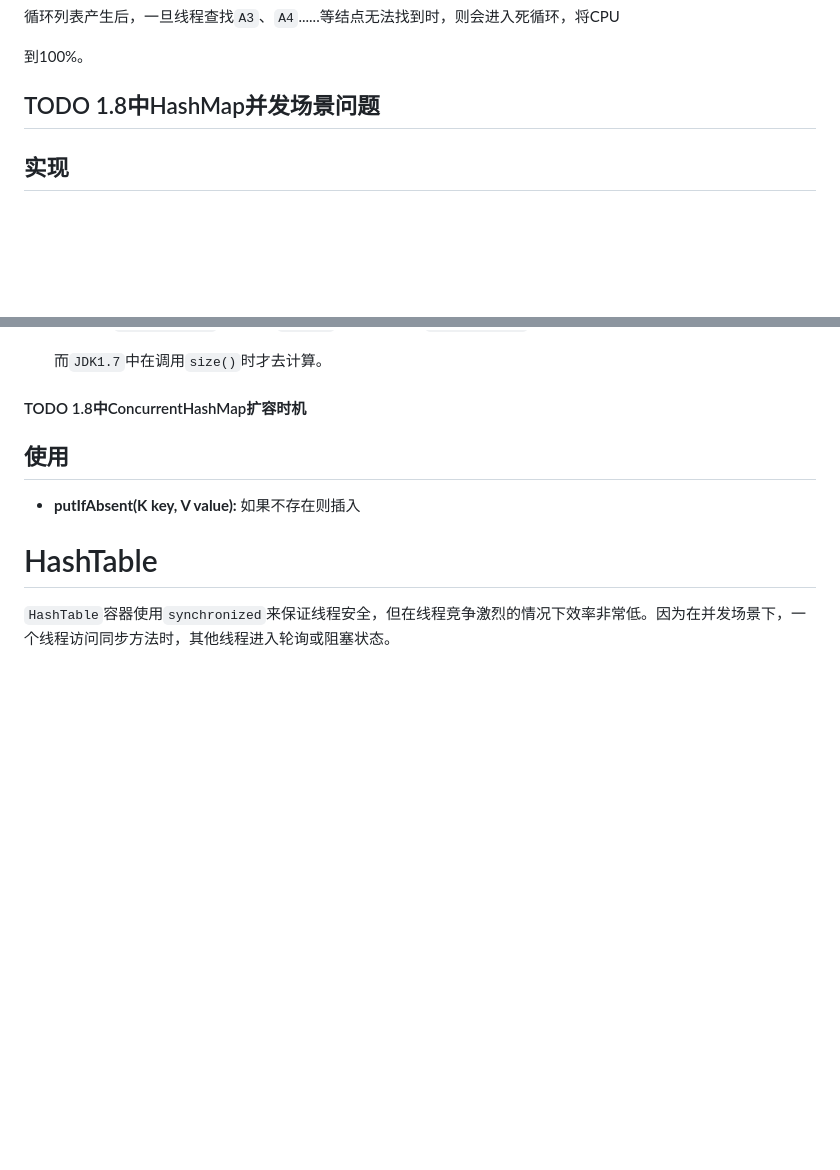
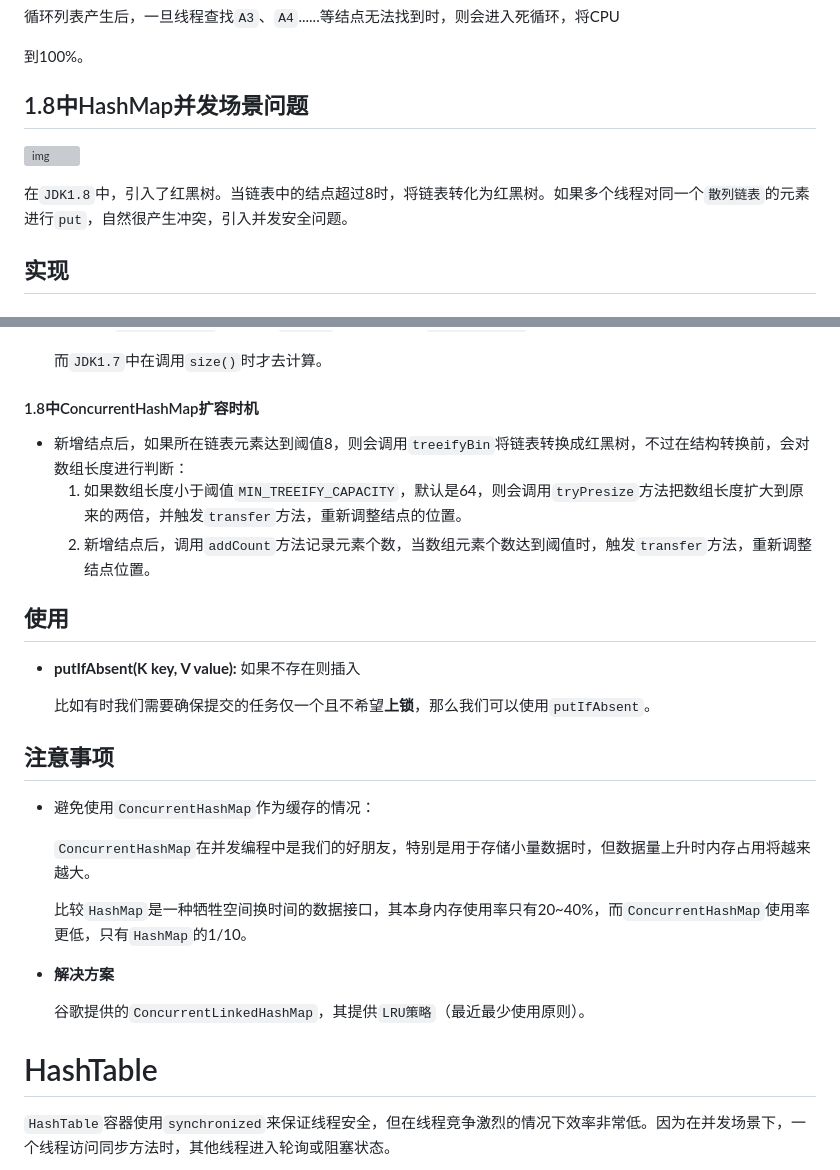
Before and after one commit to Houchengisnull/helloWorld, a Markdown page: documents/并发编程-java/并发编程.6.并发容器.0.md, 2 parts joined by grey strips. Rendered like a GitHub page; blank space fills up the shorter version; grey boxes are pictures that could not be loaded.

Commit message:
# 并发编程.并发容器 - JDK8 HashMap在put时存在并发安全问题 - JDK8 ConcurrentHashMap扩容时机 - putIfAbsent的使用 - ConcurrentHashMap缓存场景 - ConcurrentLinkedHashMap # 注意事项 - 使用CompleteService代替Future

```diff
--- a/documents/并发编程-java/并发编程.6.并发容器.0.md
+++ b/documents/并发编程-java/并发编程.6.并发容器.0.md
@@ -121,7 +121,11 @@ public V put(K key, V value) {
 
 到100%。
 
-## TODO 1.8中HashMap并发场景问题
+## 1.8中HashMap并发场景问题
+
+![img](..\images\并发-java\hashmap8.png)
+
+在`JDK1.8`中，引入了红黑树。当链表中的结点超过8时，将链表转化为红黑树。如果多个线程对同一个`散列链表`的元素进行`put`，自然很产生冲突，引入并发安全问题。
 
 ## 实现
 
@@ -665,11 +669,29 @@ static final class HashEntry<K,V> {
 
   而`JDK1.7`中在调用`size()`时才去计算。
 
-#### TODO 1.8中ConcurrentHashMap扩容时机
+#### 1.8中ConcurrentHashMap扩容时机
+
+- 新增结点后，如果所在链表元素达到阈值8，则会调用`treeifyBin`将链表转换成红黑树，不过在结构转换前，会对数组长度进行判断：
+  1. 如果数组长度小于阈值`MIN_TREEIFY_CAPACITY`，默认是64，则会调用`tryPresize`方法把数组长度扩大到原来的两倍，并触发`transfer`方法，重新调整结点的位置。
+  2. 新增结点后，调用`addCount`方法记录元素个数，当数组元素个数达到阈值时，触发`transfer`方法，重新调整结点位置。
 
 ## 使用
 
 - **putIfAbsent(K key, V value):**	如果不存在则插入
+
+  比如有时我们需要确保提交的任务仅一个且不希望**上锁**，那么我们可以使用`putIfAbsent`。
+
+## 注意事项
+
+- 避免使用`ConcurrentHashMap`作为缓存的情况：
+
+  `ConcurrentHashMap`在并发编程中是我们的好朋友，特别是用于存储小量数据时，但数据量上升时内存占用将越来越大。
+
+  比较`HashMap`是一种牺牲空间换时间的数据接口，其本身内存使用率只有20~40%，而`ConcurrentHashMap`使用率更低，只有`HashMap`的1/10。
+
+- **解决方案**
+
+  谷歌提供的`ConcurrentLinkedHashMap`，其提供`LRU策略`（最近最少使用原则）。
 
 # HashTable
 
```
Also changed, not shown: documents/并发编程-java/并发编程.6.并发容器.1.线程池.md (+3 -0 lines), documents/并发编程-java/并发编程注意事项.md (renamed from documents/并发编程-java/并发编程需要考虑的问题.md, +9 -3 lines), documents/images/并发-java/hashmap8.png (added).
